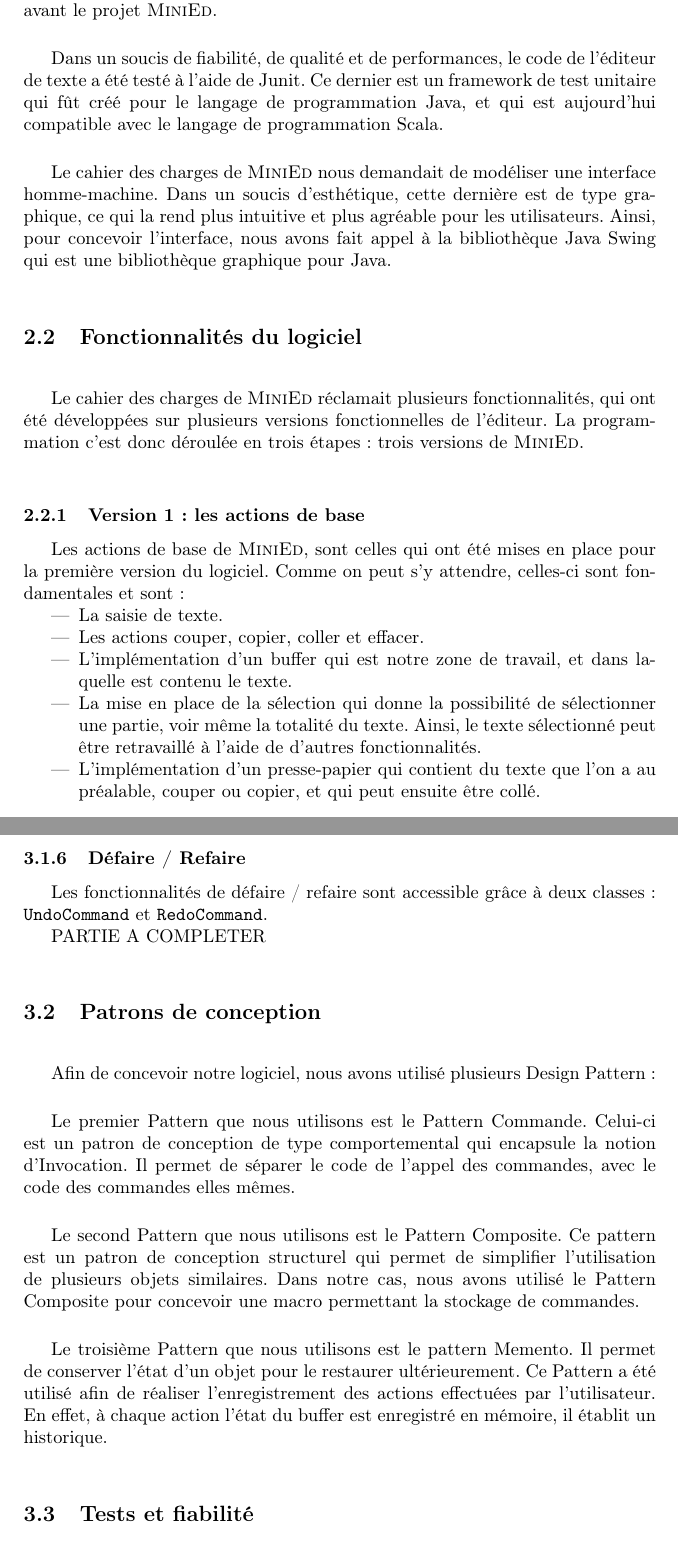
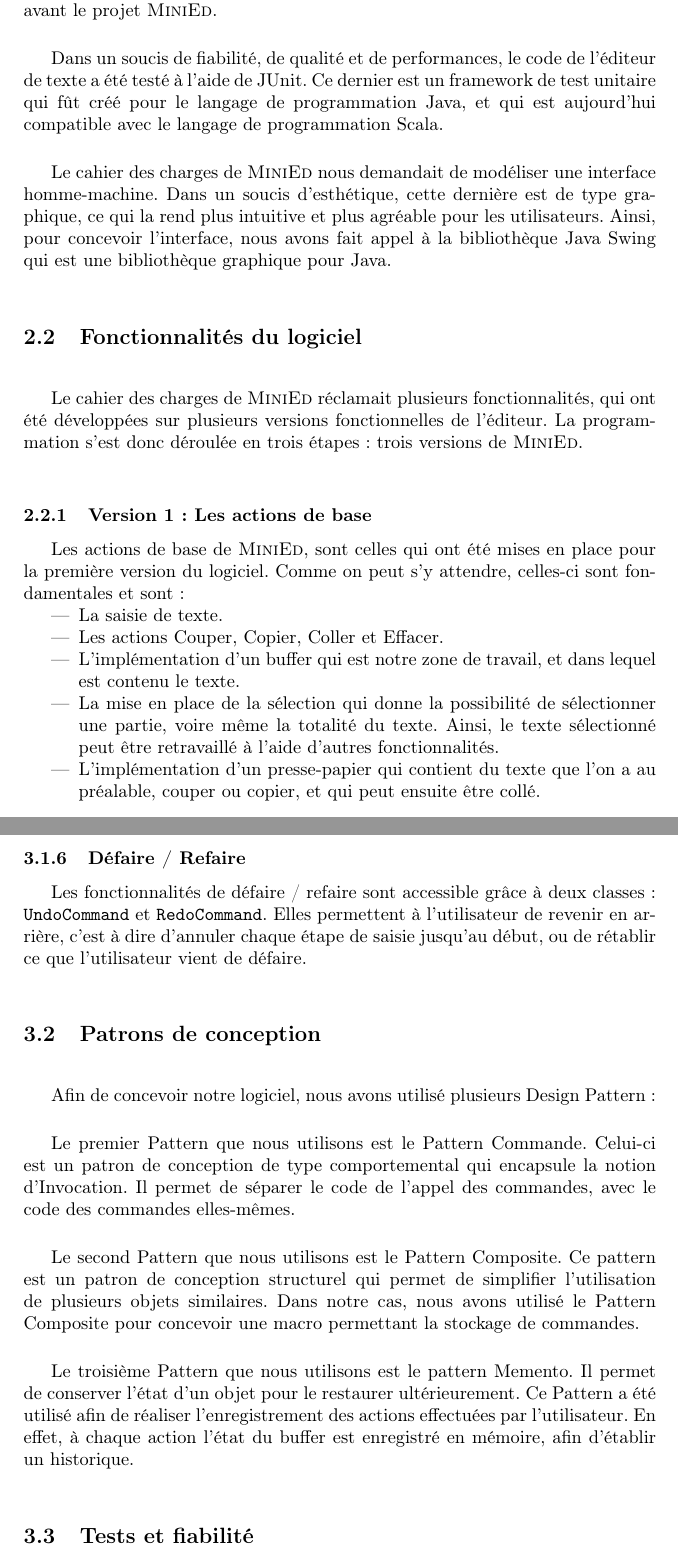
Before and after one commit to Lerian/MiniEd, a LaTeX document (report/Rapport_final.tex): two parts of pages 4 and 8 of 9, joined at a grey line, cut so that both start at the same text. Compiled offline with pdfLaTeX.

Commit message:
Correction orthographique et maj de l'UML

```diff
--- a/report/Rapport_final.tex
+++ b/report/Rapport_final.tex
@@ -134,23 +134,23 @@
 
 		\vspace{0.5cm}
 
-		Le cahier des charges de \textsc{MiniEd} réclamait plusieurs fonctionnalités, qui ont été développées sur plusieurs versions fonctionnelles de l'éditeur. La programmation c'est donc déroulée en trois étapes : trois versions de \textsc{MiniEd}.
+		Le cahier des charges de \textsc{MiniEd} réclamait plusieurs fonctionnalités, qui ont été développées sur plusieurs versions fonctionnelles de l'éditeur. La programmation s'est donc déroulée en trois étapes : trois versions de \textsc{MiniEd}.
 
 		\vspace{0.5cm}
 
 			%%%%% Partie 1.2.1 %%%%%
-			\subsubsection{Version 1 : les actions de base}
+			\subsubsection{Version 1 : Les actions de base}
 
 			Les actions de base de \textsc{MiniEd}, sont celles qui ont été mises en place pour la première version du logiciel. Comme on peut s'y attendre, celles-ci sont fondamentales et sont :
 
 			\begin{itemize}
 				\item La saisie de texte.
 
-				\item Les actions couper, copier, coller et effacer.
+				\item Les actions Couper, Copier, Coller et Effacer.
 
-				\item L'implémentation d’un buffer qui est notre zone de travail, et dans laquelle est contenu le texte.
+				\item L'implémentation d’un buffer qui est notre zone de travail, et dans lequel est contenu le texte.
 
-				\item La mise en place de la sélection qui donne la possibilité de sélectionner une partie, voir même la totalité du texte. Ainsi, le texte sélectionné peut être retravaillé à l’aide de d’autres fonctionnalités.
+				\item La mise en place de la sélection qui donne la possibilité de sélectionner une partie, voire même la totalité du texte. Ainsi, le texte sélectionné peut être retravaillé à l’aide d’autres fonctionnalités.
 
 				\item L’implémentation d’un presse-papier qui contient du texte que l’on a au préalable, couper ou copier, et qui peut ensuite être collé.
 
@@ -263,12 +263,7 @@
 			%%%%% Partie 2.1.6 %%%%%
 			\subsubsection{Défaire / Refaire}
 
-			Les fonctionnalités de défaire / refaire sont accessible grâce à deux classes : \texttt{UndoCommand} et \texttt{RedoCommand}.
-
-
-%%%%%%%%%%%%%%%%%%%%%%%%%%%%%%%%%%%%%%%%%%%%%
-	PARTIE A COMPLETER
-%%%%%%%%%%%%%%%%%%%%%%%%%%%%%%%%%%%%%%%%%%%%%
+			Les fonctionnalités de défaire / refaire sont accessible grâce à deux classes : \texttt{UndoCommand} et \texttt{RedoCommand}. Elles permettent à l'utilisateur de revenir en arrière, c'est à dire d'annuler chaque étape de saisie jusqu'au début, ou de rétablir ce que l'utilisateur vient de défaire.
 
 		\vspace{0.5cm}
 
@@ -281,7 +276,7 @@
 
 		\vspace{0.5cm}
 
-		Le premier Pattern que nous utilisons est le Pattern Commande. Celui-ci est un patron de conception de type comportemental qui encapsule la notion d'Invocation. Il permet de séparer le code de l'appel des commandes, avec le code des commandes elles mêmes.
+		Le premier Pattern que nous utilisons est le Pattern Commande. Celui-ci est un patron de conception de type comportemental qui encapsule la notion d'Invocation. Il permet de séparer le code de l'appel des commandes, avec le code des commandes elles-mêmes.
 
 		\vspace{0.5cm}
 
@@ -289,7 +284,7 @@
 
 		\vspace{0.5cm}
 
-		Le troisième Pattern que nous utilisons est le pattern Memento. Il permet de conserver l’état d’un objet pour le restaurer ultérieurement. Ce Pattern a été utilisé afin de réaliser l’enregistrement des actions effectuées par l’utilisateur. En effet, à chaque action l’état du buffer est enregistré en mémoire, il établit un historique.
+		Le troisième Pattern que nous utilisons est le pattern Memento. Il permet de conserver l’état d’un objet pour le restaurer ultérieurement. Ce Pattern a été utilisé afin de réaliser l’enregistrement des actions effectuées par l’utilisateur. En effet, à chaque action l’état du buffer est enregistré en mémoire, afin d'établir un historique.
 
 		\vspace{0.5cm}
 
```
Also changed, not shown: externalResources/UML.png, report/Rapport_final.pdf, report/UML.png, report/Rapport_final.tex (12 more changed lines), 1 other file.
